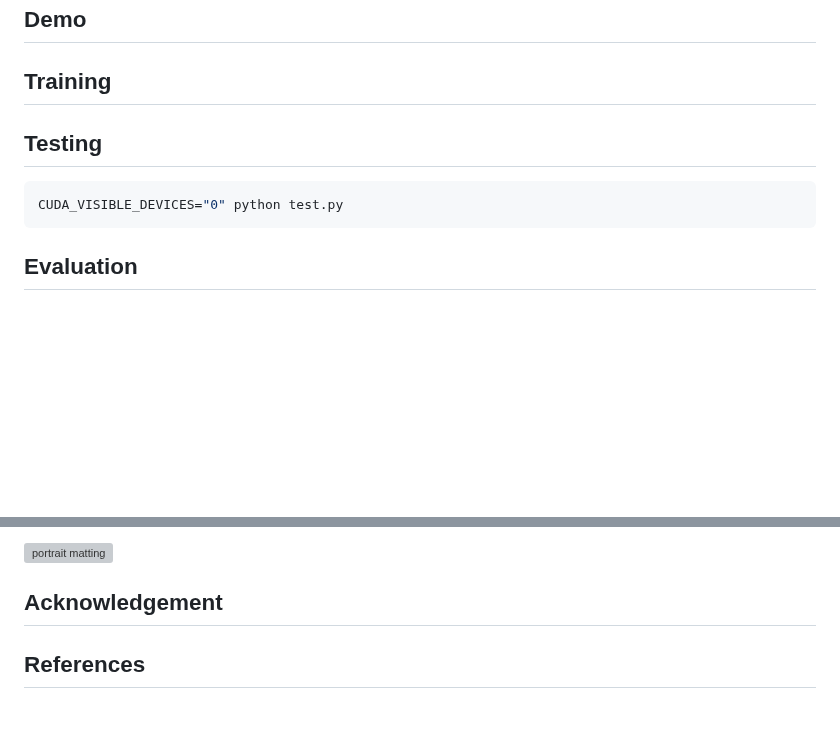
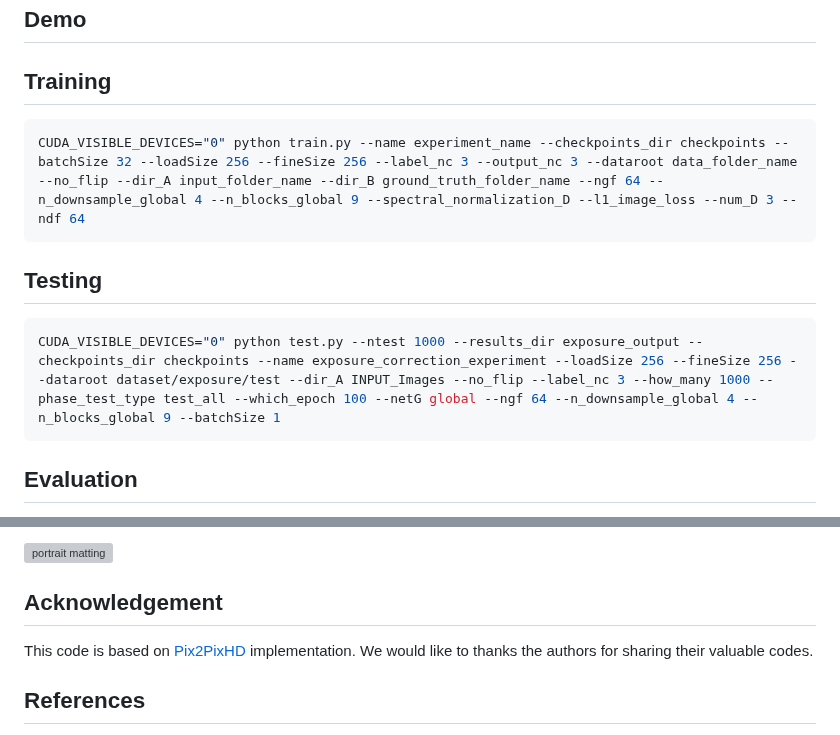
Before and after one commit to yamand16/ExposureCorrection, a Markdown page: README.md, 2 parts joined by grey strips. Drawn GitHub-style; blank space fills up the shorter version; grey boxes are pictures that could not be loaded.

Commit message:
update README - add instructions

````diff
--- a/README.md
+++ b/README.md
@@ -42,11 +42,15 @@ You can download all these datasets from [this link.](https://daooshee.github.io
 
 ## Training ##
 
+```python
+CUDA_VISIBLE_DEVICES="0" python train.py --name experiment_name --checkpoints_dir checkpoints --batchSize 32 --loadSize 256 --fineSize 256 --label_nc 3 --output_nc 3 --dataroot data_folder_name --no_flip --dir_A input_folder_name --dir_B ground_truth_folder_name --ngf 64 --n_downsample_global 4 --n_blocks_global 9 --spectral_normalization_D --l1_image_loss --num_D 3 --ndf 64
+```
+
 ## Testing ##
 
 
 ```python
-CUDA_VISIBLE_DEVICES="0" python test.py
+CUDA_VISIBLE_DEVICES="0" python test.py --ntest 1000 --results_dir exposure_output --checkpoints_dir checkpoints --name exposure_correction_experiment --loadSize 256 --fineSize 256 --dataroot dataset/exposure/test --dir_A INPUT_Images --no_flip --label_nc 3 --how_many 1000 --phase_test_type test_all --which_epoch 100 --netG global --ngf 64 --n_downsample_global 4 --n_blocks_global 9 --batchSize 1
 ```
 
 ## Evaluation ##
@@ -84,6 +88,8 @@ We also employed three different state-of-the-art portrait matting models that d
 
 ## Acknowledgement
 
+This code is based on [Pix2PixHD](https://github.com/NVIDIA/pix2pixHD) implementation. We would like to thanks the authors for sharing their valuable codes.
+
 ## References ##
 
 [1] Afifi, Mahmoud, et al. "Learning multi-scale photo exposure correction." Proceedings of the IEEE/CVF Conference on Computer Vision and Pattern Recognition. 2021.
````
